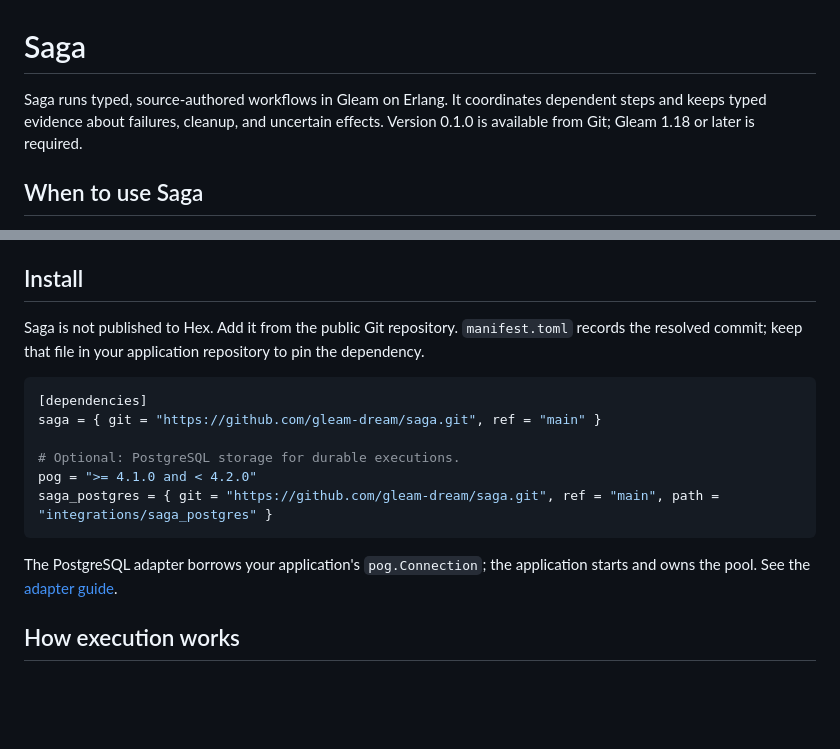
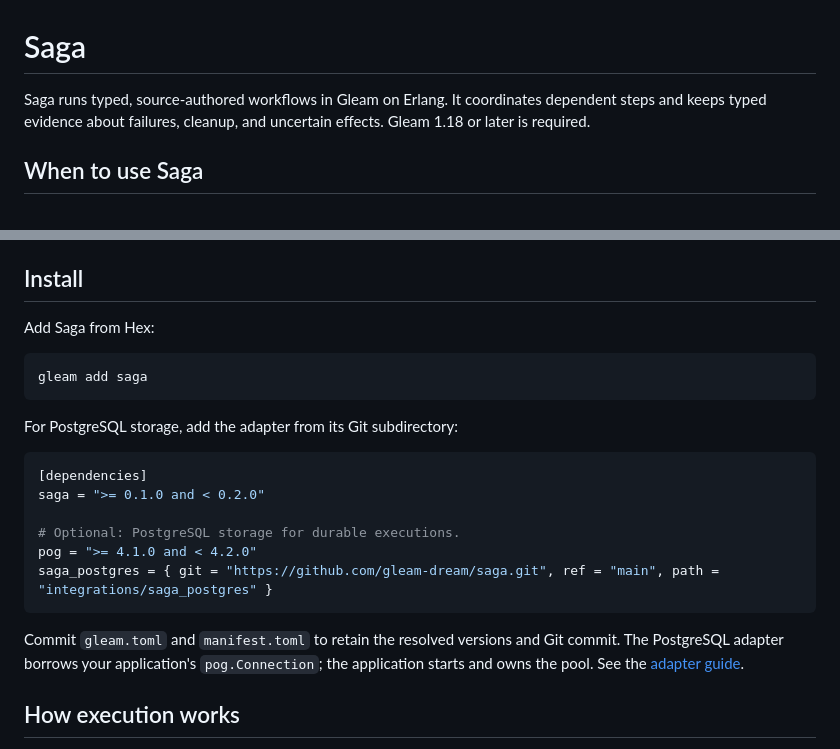
Before and after one commit to gleam-dream/saga, a Markdown page: README.md, 2 parts joined by grey strips. Drawn GitHub-style; blank space fills up the shorter version.

Commit message:
docs: use Hex packages and Git adapter imports

````diff
--- a/README.md
+++ b/README.md
@@ -1,6 +1,6 @@
 # Saga
 
-Saga runs typed, source-authored workflows in Gleam on Erlang. It coordinates dependent steps and keeps typed evidence about failures, cleanup, and uncertain effects. Version 0.1.0 is available from Git; Gleam 1.18 or later is required.
+Saga runs typed, source-authored workflows in Gleam on Erlang. It coordinates dependent steps and keeps typed evidence about failures, cleanup, and uncertain effects. Gleam 1.18 or later is required.
 
 ## When to use Saga
 
@@ -22,17 +22,24 @@ Workflows are defined in Gleam code. Your application owns its clients, stable o
 
 ## Install
 
-Saga is not published to Hex. Add it from the public Git repository. `manifest.toml` records the resolved commit; keep that file in your application repository to pin the dependency.
+Add Saga from Hex:
+
+```sh
+gleam add saga
+```
+
+For PostgreSQL storage, add the adapter from its Git subdirectory:
 
 ```toml
 [dependencies]
-saga = { git = "https://github.com/gleam-dream/saga.git", ref = "main" }
+saga = ">= 0.1.0 and < 0.2.0"
 
 # Optional: PostgreSQL storage for durable executions.
 pog = ">= 4.1.0 and < 4.2.0"
 saga_postgres = { git = "https://github.com/gleam-dream/saga.git", ref = "main", path = "integrations/saga_postgres" }
 ```
 
+Commit `gleam.toml` and `manifest.toml` to retain the resolved versions and Git commit.
 The PostgreSQL adapter borrows your application's `pog.Connection`; the application starts and owns the pool. See the [adapter guide](integrations/saga_postgres/README.md).
 
 ## How execution works
````
Also changed, not shown: integrations/saga_postgres/README.md (+6 -5 lines).
